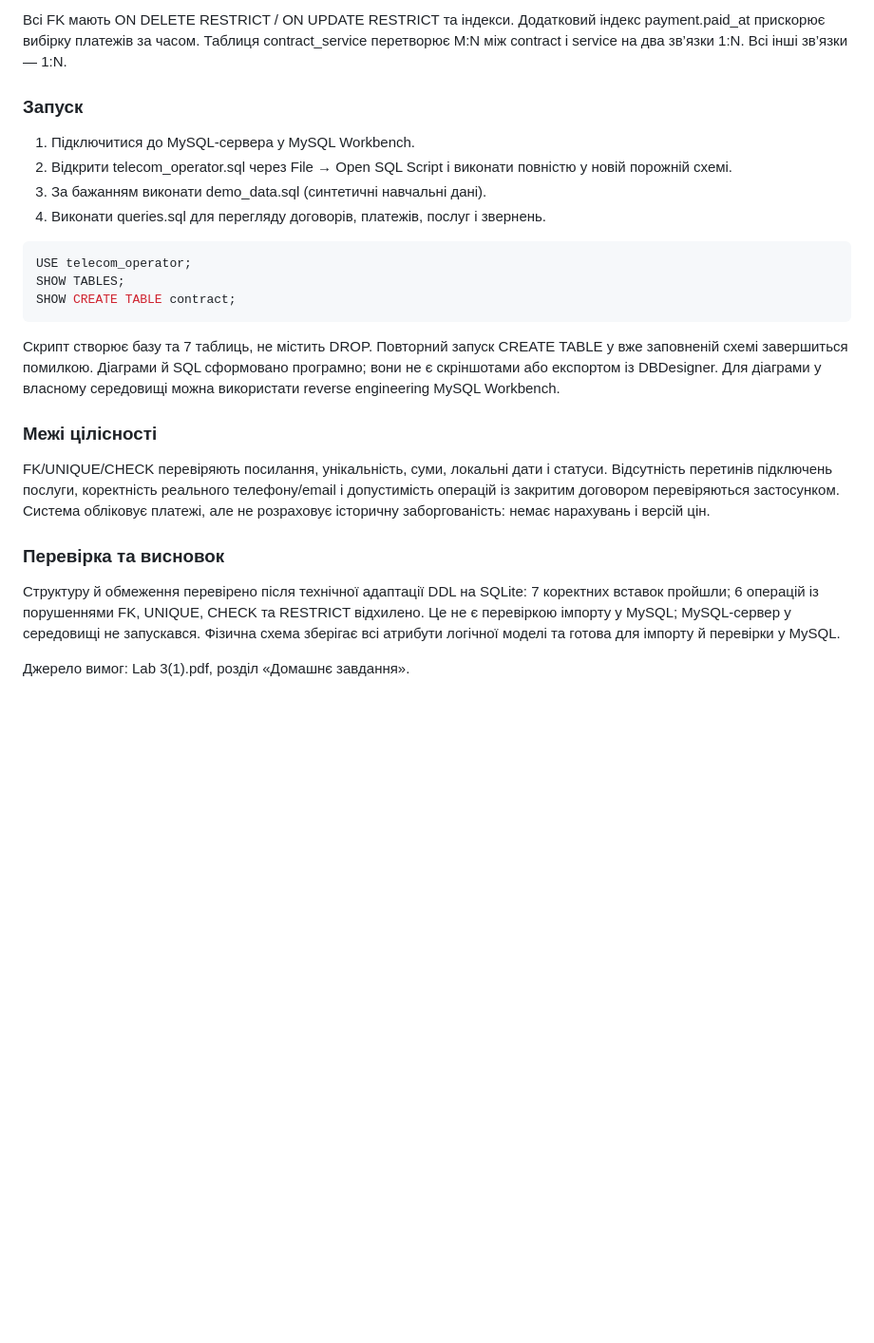
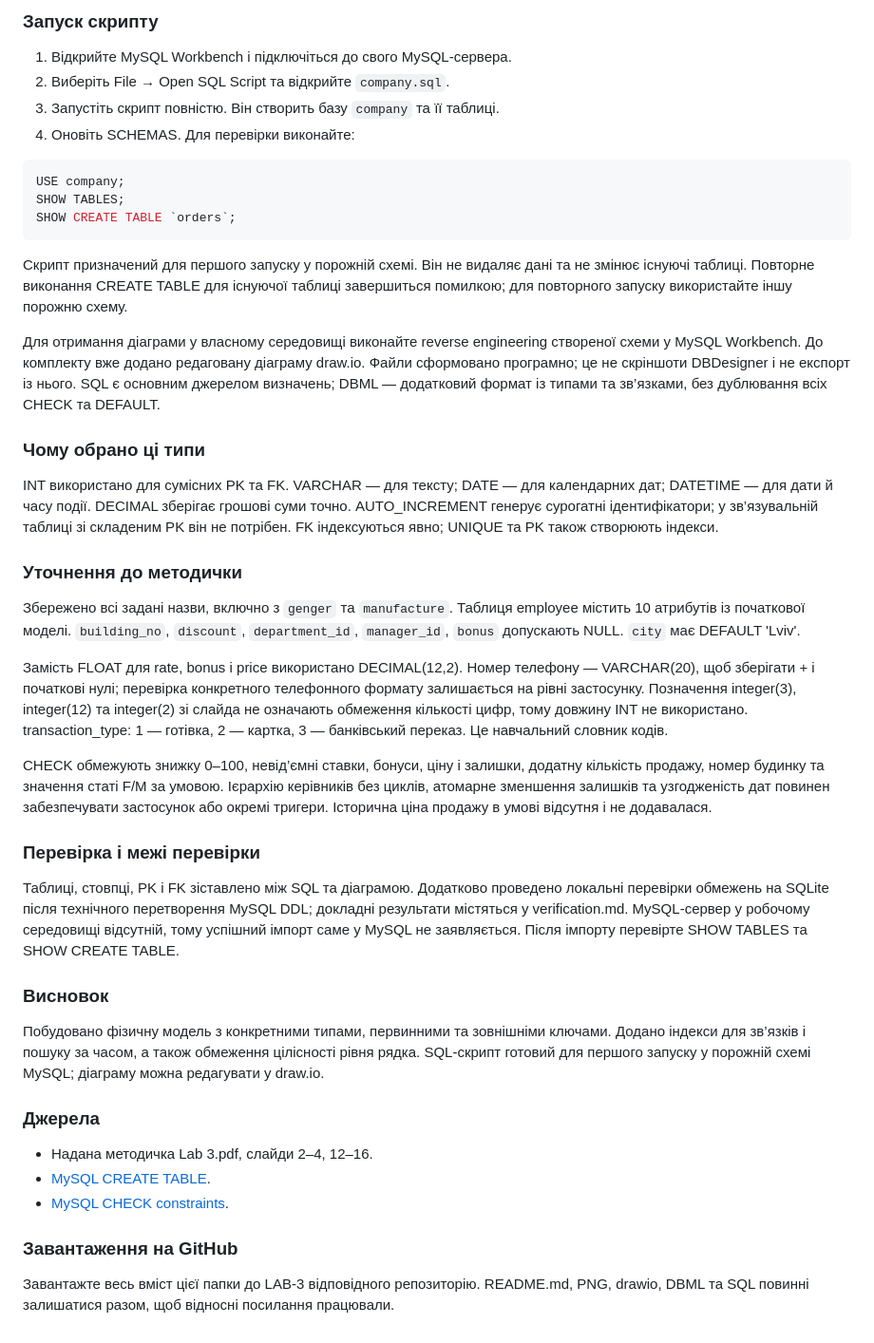
Before and after one commit to nazarnahorniak12/SQL-LAB-and-LAB-2-3, a Markdown page: LAB-3/README.md, the part around one of its changes. Shown at 95% size. Drawn GitHub-style; blank space fills up the shorter version.

````diff
--- a/LAB-3/README.md
+++ b/LAB-3/README.md
@@ -71,24 +66,40 @@ MySQL 8.0.16+ / InnoDB / utf8mb4. INT — ідентифікатори і шви
 
-Всі FK мають ON DELETE RESTRICT / ON UPDATE RESTRICT та індекси. Додатковий індекс payment.paid_at прискорює вибірку платежів за часом. Таблиця contract_service перетворює M:N між contract і service на два зв’язки 1:N. Всі інші зв’язки — 1:N.
-
-### Запуск
-1. Підключитися до MySQL-сервера у MySQL Workbench.
-2. Відкрити telecom_operator.sql через File → Open SQL Script і виконати повністю у новій порожній схемі.
-3. За бажанням виконати demo_data.sql (синтетичні навчальні дані).
-4. Виконати queries.sql для перегляду договорів, платежів, послуг і звернень.
+### Запуск скрипту
+1. Відкрийте MySQL Workbench і підключіться до свого MySQL-сервера.
+2. Виберіть File → Open SQL Script та відкрийте `company.sql`.
+3. Запустіть скрипт повністю. Він створить базу `company` та її таблиці.
+4. Оновіть SCHEMAS. Для перевірки виконайте:
 
 ```sql
-USE telecom_operator;
+USE company;
 SHOW TABLES;
-SHOW CREATE TABLE contract;
+SHOW CREATE TABLE `orders`;
 ```
 
-Скрипт створює базу та 7 таблиць, не містить DROP. Повторний запуск CREATE TABLE у вже заповненій схемі завершиться помилкою. Діаграми й SQL сформовано програмно; вони не є скріншотами або експортом із DBDesigner. Для діаграми у власному середовищі можна використати reverse engineering MySQL Workbench.
+Скрипт призначений для першого запуску у порожній схемі. Він не видаляє дані та не змінює існуючі таблиці. Повторне виконання CREATE TABLE для існуючої таблиці завершиться помилкою; для повторного запуску використайте іншу порожню схему.
 
-### Межі цілісності
-FK/UNIQUE/CHECK перевіряють посилання, унікальність, суми, локальні дати і статуси. Відсутність перетинів підключень послуги, коректність реального телефону/email і допустимість операцій із закритим договором перевіряються застосунком. Система обліковує платежі, але не розраховує історичну заборгованість: немає нарахувань і версій цін.
+Для отримання діаграми у власному середовищі виконайте reverse engineering створеної схеми у MySQL Workbench. До комплекту вже додано редаговану діаграму draw.io. Файли сформовано програмно; це не скріншоти DBDesigner і не експорт із нього. SQL є основним джерелом визначень; DBML — додатковий формат із типами та зв’язками, без дублювання всіх CHECK та DEFAULT.
 
-### Перевірка та висновок
-Структуру й обмеження перевірено після технічної адаптації DDL на SQLite: 7 коректних вставок пройшли; 6 операцій із порушеннями FK, UNIQUE, CHECK та RESTRICT відхилено. Це не є перевіркою імпорту у MySQL; MySQL-сервер у середовищі не запускався. Фізична схема зберігає всі атрибути логічної моделі та готова для імпорту й перевірки у MySQL.
+### Чому обрано ці типи
+INT використано для сумісних PK та FK. VARCHAR — для тексту; DATE — для календарних дат; DATETIME — для дати й часу події. DECIMAL зберігає грошові суми точно. AUTO_INCREMENT генерує сурогатні ідентифікатори; у зв’язувальній таблиці зі складеним PK він не потрібен. FK індексуються явно; UNIQUE та PK також створюють індекси.
 
-Джерело вимог: Lab 3(1).pdf, розділ «Домашнє завдання».
+### Уточнення до методички
+Збережено всі задані назви, включно з `genger` та `manufacture`. Таблиця employee містить 10 атрибутів із початкової моделі. `building_no`, `discount`, `department_id`, `manager_id`, `bonus` допускають NULL. `city` має DEFAULT 'Lviv'.
+
+Замість FLOAT для rate, bonus і price використано DECIMAL(12,2). Номер телефону — VARCHAR(20), щоб зберігати + і початкові нулі; перевірка конкретного телефонного формату залишається на рівні застосунку. Позначення integer(3), integer(12) та integer(2) зі слайда не означають обмеження кількості цифр, тому довжину INT не використано. transaction_type: 1 — готівка, 2 — картка, 3 — банківський переказ. Це навчальний словник кодів.
+
+CHECK обмежують знижку 0–100, невід’ємні ставки, бонуси, ціну і залишки, додатну кількість продажу, номер будинку та значення статі F/M за умовою. Ієрархію керівників без циклів, атомарне зменшення залишків та узгодженість дат повинен забезпечувати застосунок або окремі тригери. Історична ціна продажу в умові відсутня і не додавалася.
+
+### Перевірка і межі перевірки
+Таблиці, стовпці, PK і FK зіставлено між SQL та діаграмою. Додатково проведено локальні перевірки обмежень на SQLite після технічного перетворення MySQL DDL; докладні результати містяться у verification.md. MySQL-сервер у робочому середовищі відсутній, тому успішний імпорт саме у MySQL не заявляється. Після імпорту перевірте SHOW TABLES та SHOW CREATE TABLE.
+
+### Висновок
+Побудовано фізичну модель з конкретними типами, первинними та зовнішніми ключами. Додано індекси для зв’язків і пошуку за часом, а також обмеження цілісності рівня рядка. SQL-скрипт готовий для першого запуску у порожній схемі MySQL; діаграму можна редагувати у draw.io.
+
+### Джерела
+- Надана методичка Lab 3.pdf, слайди 2–4, 12–16.
+- [MySQL CREATE TABLE](https://dev.mysql.com/doc/refman/8.4/en/create-table.html).
+- [MySQL CHECK constraints](https://dev.mysql.com/doc/refman/8.0/en/create-table-check-constraints.html).
+
+### Завантаження на GitHub
+Завантажте весь вміст цієї папки до LAB-3 відповідного репозиторію. README.md, PNG, drawio, DBML та SQL повинні залишатися разом, щоб відносні посилання працювали.
````
Also changed, not shown: other parts of LAB-3/README.md (+56 -61 lines), LAB-2/README.md (+26 -33 lines), LAB-3/verification.md (added, +24 -0 lines), README.md (+1 -1 lines), LAB-2/Company_ER.drawio.png (added), LAB-3/company_physical.drawio.png (added), 5 other files.
